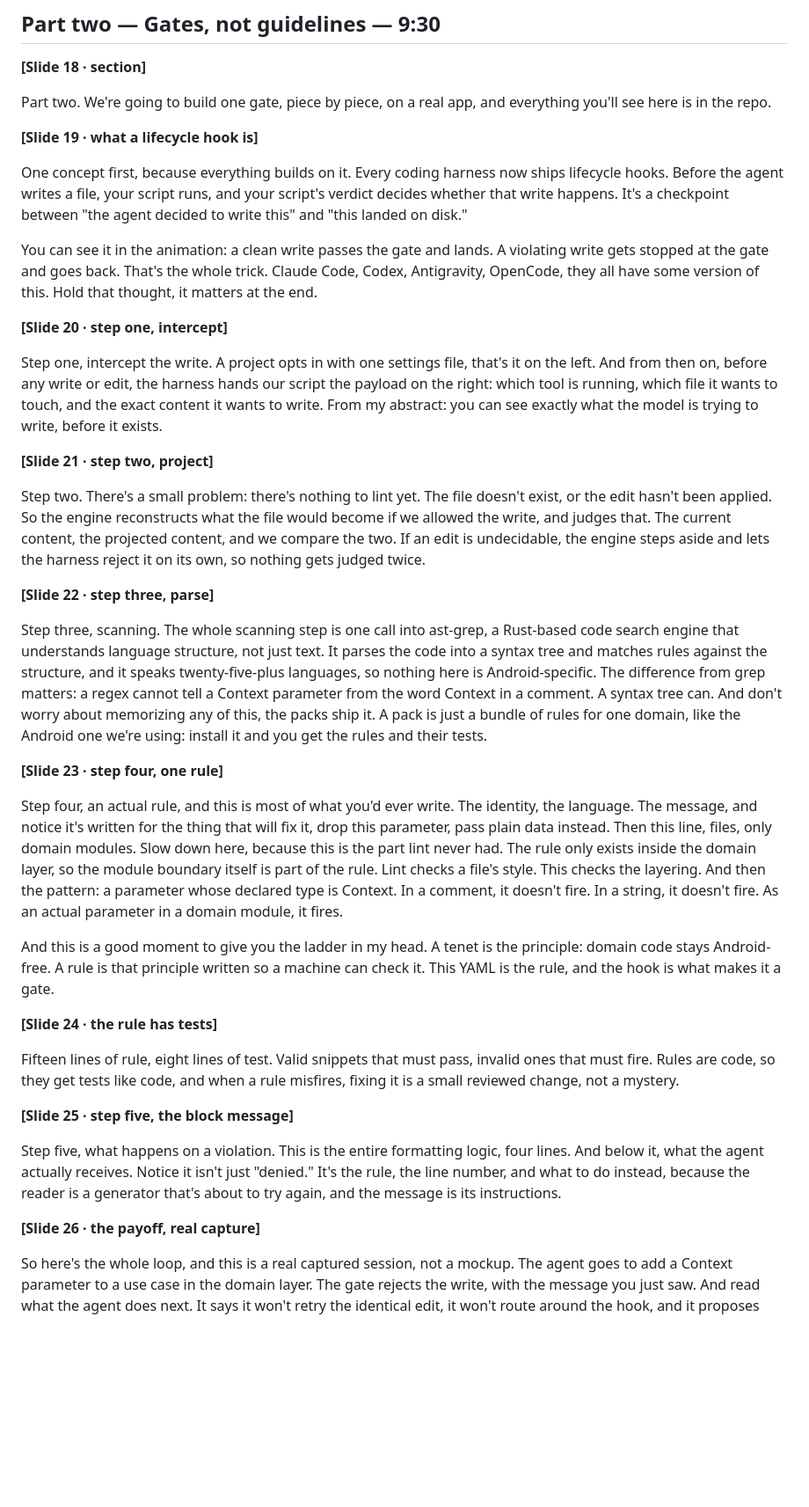
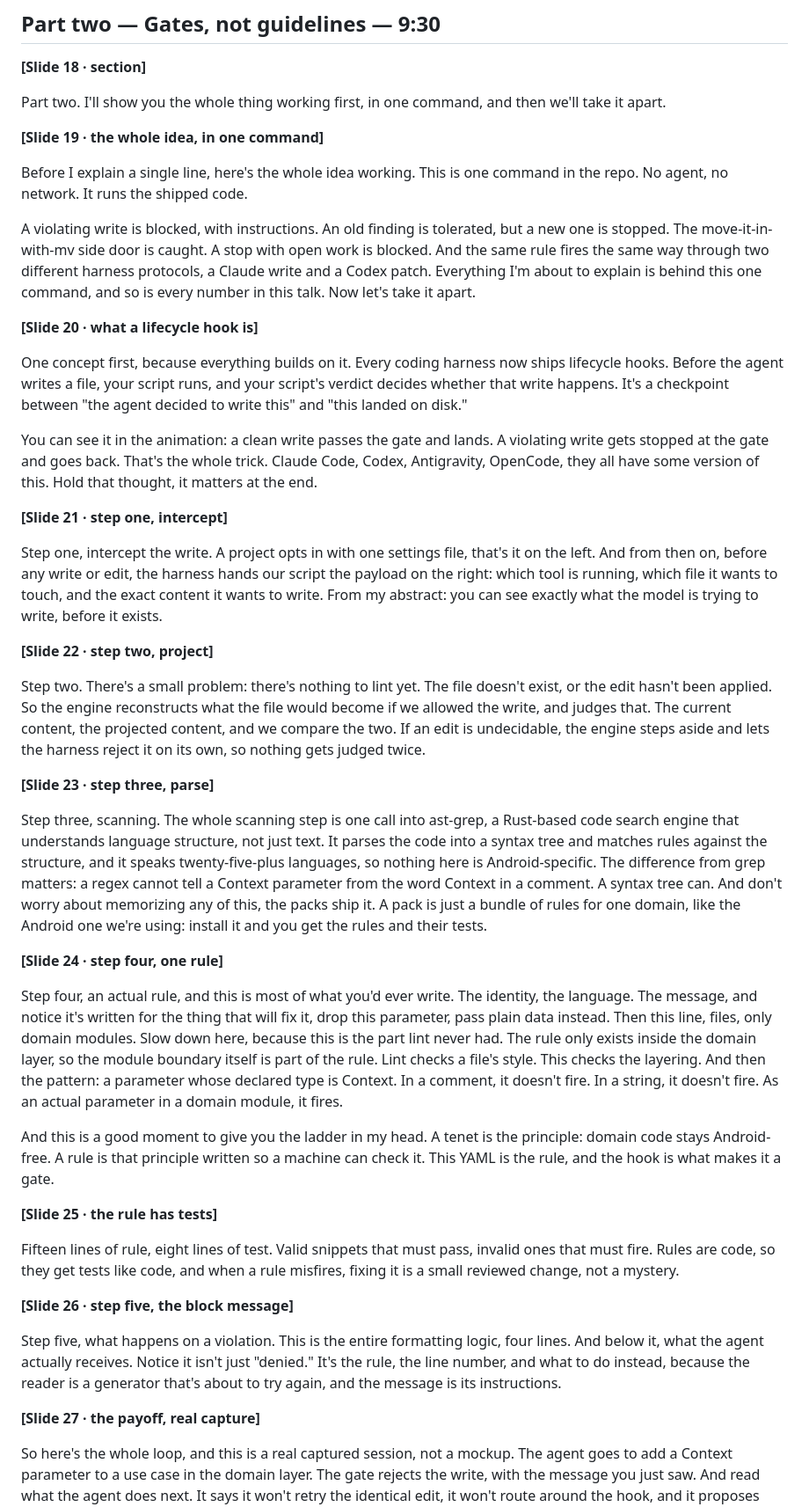
Before and after one commit to torad-labs/gateward, a Markdown page: talk/SCRIPT.md, the part around one of its changes. Shown at 88% size. Rendered like a GitHub page; blank space fills up the shorter version.

```diff
--- a/talk/SCRIPT.md
+++ b/talk/SCRIPT.md
@@ -183,10 +184,22 @@ So let's build a gate.
 
 **[Slide 18 · section]**
 
-Part two. We're going to build one gate, piece by piece, on a real app, and
-everything you'll see here is in the repo.
+Part two. I'll show you the whole thing working first, in one command, and
+then we'll take it apart.
 
-**[Slide 19 · what a lifecycle hook is]**
+**[Slide 19 · the whole idea, in one command]**
+
+Before I explain a single line, here's the whole idea working. This is one
+command in the repo. No agent, no network. It runs the shipped code.
+
+A violating write is blocked, with instructions. An old finding is tolerated,
+but a new one is stopped. The move-it-in-with-mv side door is caught. A stop
+with open work is blocked. And the same rule fires the same way through two
+different harness protocols, a Claude write and a Codex patch. Everything I'm
+about to explain is behind this one command, and so is every number in this
+talk. Now let's take it apart.
+
+**[Slide 20 · what a lifecycle hook is]**
 
 One concept first, because everything builds on it. Every coding harness now
 ships lifecycle hooks. Before the agent writes a file, your script runs, and
@@ -198,7 +211,7 @@ violating write gets stopped at the gate and goes back. That's the whole
 trick. Claude Code, Codex, Antigravity, OpenCode, they all have some version
 of this. Hold that thought, it matters at the end.
 
-**[Slide 20 · step one, intercept]**
+**[Slide 21 · step one, intercept]**
 
 Step one, intercept the write. A project opts in with one settings file,
 that's it on the left. And from then on, before any write or edit, the
@@ -207,7 +220,7 @@ which file it wants to touch, and the exact content it wants to write. From
 my abstract: you can see exactly what the model is trying to write, before
 it exists.
 
-**[Slide 21 · step two, project]**
+**[Slide 22 · step two, project]**
 
 Step two. There's a small problem: there's nothing to lint yet. The file
 doesn't exist, or the edit hasn't been applied. So the engine reconstructs
@@ -216,7 +229,7 @@ current content, the projected content, and we compare the two. If an edit is
 undecidable, the engine steps aside and lets the harness reject it on its
 own, so nothing gets judged twice.
 
-**[Slide 22 · step three, parse]**
+**[Slide 23 · step three, parse]**
 
 Step three, scanning. The whole scanning step is one call into ast-grep, a
 Rust-based code search engine that understands language structure, not just
@@ -228,7 +241,7 @@ don't worry about memorizing any of this, the packs ship it. A pack is just a
 bundle of rules for one domain, like the Android one we're using: install it
 and you get the rules and their tests.
 
-**[Slide 23 · step four, one rule]**
+**[Slide 24 · step four, one rule]**
 
 Step four, an actual rule, and this is most of what you'd ever write. The
 identity, the language. The message, and notice it's written for the thing
@@ -245,13 +258,13 @@ principle: domain code stays Android-free. A rule is that principle written
 so a machine can check it. This YAML is the rule, and the hook is what makes
 it a gate.
 
-**[Slide 24 · the rule has tests]**
+**[Slide 25 · the rule has tests]**
 
 Fifteen lines of rule, eight lines of test. Valid snippets that must pass,
 invalid ones that must fire. Rules are code, so they get tests like code, and
 when a rule misfires, fixing it is a small reviewed change, not a mystery.
 
-**[Slide 25 · step five, the block message]**
+**[Slide 26 · step five, the block message]**
 
 Step five, what happens on a violation. This is the entire formatting logic,
 four lines. And below it, what the agent actually receives. Notice it isn't
@@ -259,7 +272,7 @@ just "denied." It's the rule, the line number, and what to do instead,
 because the reader is a generator that's about to try again, and the message
 is its instructions.
 
-**[Slide 26 · the payoff, real capture]**
+**[Slide 27 · the payoff, real capture]**
 
 So here's the whole loop, and this is a real captured session, not a mockup.
 The agent goes to add a Context parameter to a use case in the domain layer.
```
Also changed, not shown: other parts of talk/SCRIPT.md (+46 -44 lines).
